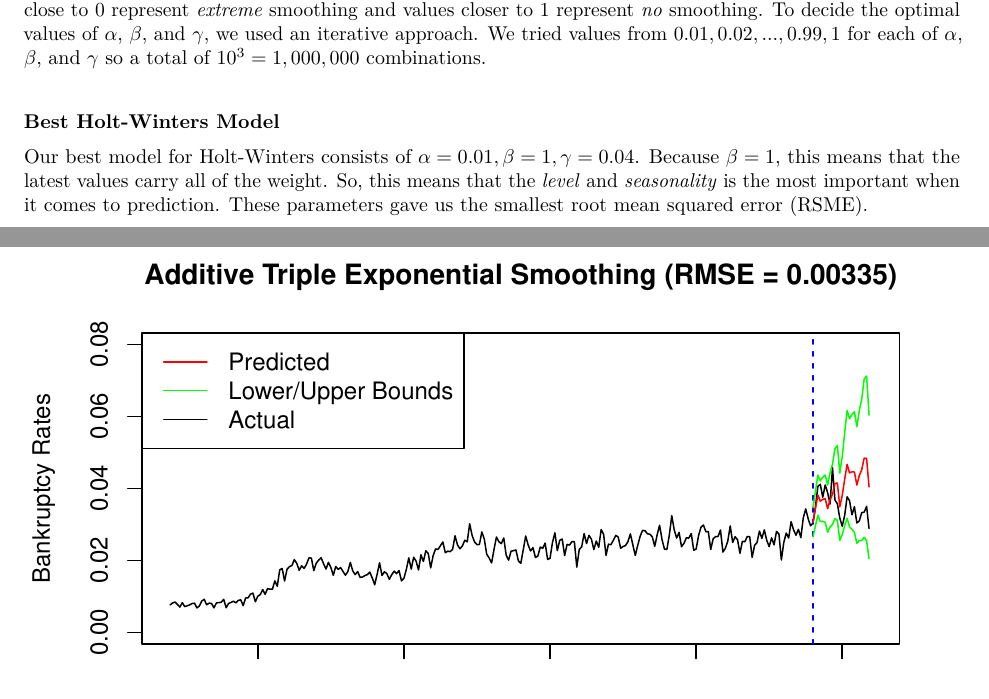
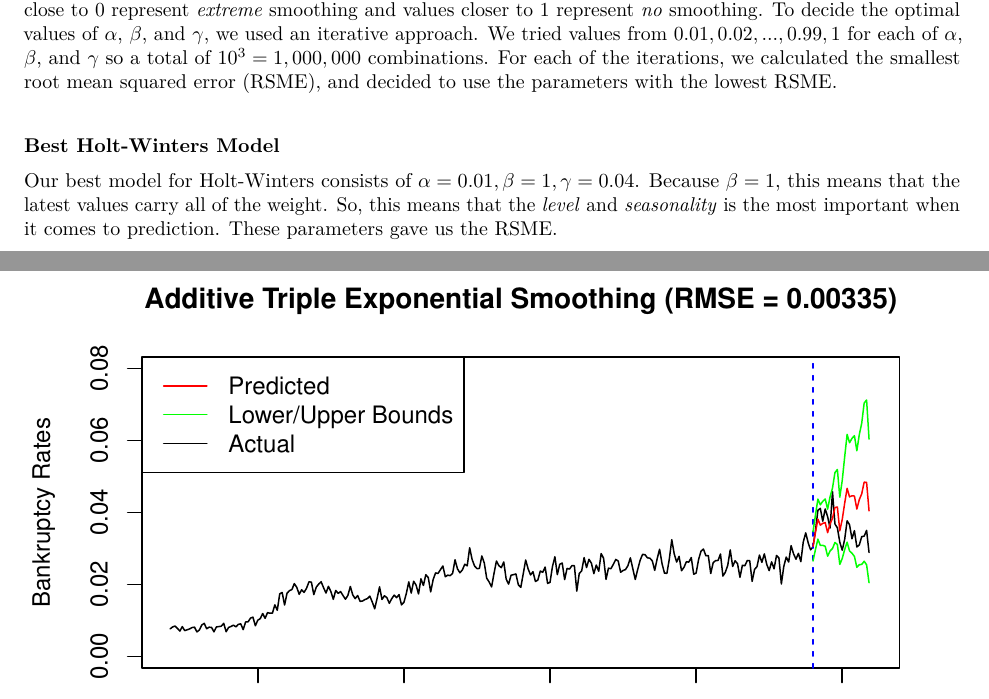
Before and after one commit to dongchris/bankruptcy-rates-canada, an R Markdown document (holt-winters-report.Rmd): two parts of pages 1 and 2 of 2, joined at a grey line, cut so that both start at the same text. The pictures show the output file holt-winters-report.pdf that the author committed with the source.

Commit message:
add holt-winters

````diff
--- a/holt-winters-report.Rmd
+++ b/holt-winters-report.Rmd
@@ -18,11 +18,11 @@ Holt-Winters Methods involves an exponentially weighted moving average. In the c
 
 Furthermore, because we decided to explore the logarithm of the bankruptcy rates, we are more concerned about *multiplicative* rather than *additive* methods. The overall concept behind triple exponential smoothing is to apply exponential smoothing and incorporating the level, trend, and seasonal components. While the trend is the *slope*, the level can be treated as the *intercept*.
 
-Next, the amount of smoothing to be done needs to be calculated. Every time series behaves differently and thus require different set of smoothing parameters. There are three smoothing parameters and are the following: level($\alpha$), trend($\beta$), and seasonality($\gamma$). These parameters range from 0 to 1 inclusive, where values close to 0 represent *extreme* smoothing and values closer to 1 represent *no* smoothing. To decide the optimal values of $\alpha$, $\beta$, and $\gamma$, we used an iterative approach. We tried values from $0.01, 0.02, ..., 0.99, 1$ for each of $\alpha$, $\beta$, and $\gamma$ so a total of $10^{3} = 1,000,000$ combinations.
+Next, the amount of smoothing to be done needs to be calculated. Every time series behaves differently and thus require different set of smoothing parameters. There are three smoothing parameters and are the following: level($\alpha$), trend($\beta$), and seasonality($\gamma$). These parameters range from 0 to 1 inclusive, where values close to 0 represent *extreme* smoothing and values closer to 1 represent *no* smoothing. To decide the optimal values of $\alpha$, $\beta$, and $\gamma$, we used an iterative approach. We tried values from $0.01, 0.02, ..., 0.99, 1$ for each of $\alpha$, $\beta$, and $\gamma$ so a total of $10^{3} = 1,000,000$ combinations. For each of the iterations, we calculated the smallest root mean squared error (RSME), and decided to use the parameters with the lowest RSME.
 
 #### Best Holt-Winters Model
 
-Our best model for Holt-Winters consists of $\alpha = 0.01, \beta = 1, \gamma = 0.04$. Because $\beta = 1$, this means that the latest values carry all of the weight. So, this means that the *level* and *seasonality* is the most important when it comes to prediction. These parameters gave us the smallest root mean squared error (RSME).
+Our best model for Holt-Winters consists of $\alpha = 0.01, \beta = 1, \gamma = 0.04$. Because $\beta = 1$, this means that the latest values carry all of the weight. So, this means that the *level* and *seasonality* is the most important when it comes to prediction. These parameters gave us the RSME.
 
 ```{r, warning = F, message = F, include = F}
 library(tseries)
````
Also changed, not shown: holt-winters-report.pdf.
